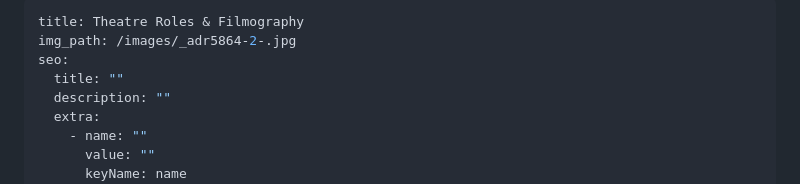
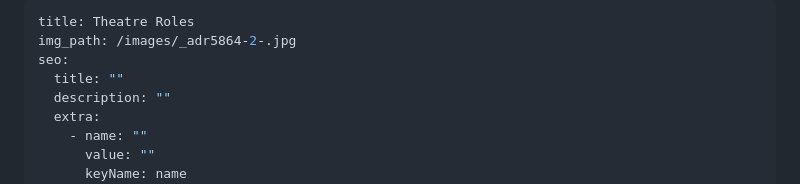
Before and after one commit to bodhicougar/viktoria-castellano, a Markdown page: src/pages/theatre-roles-filmography.md, the part around the change. Drawn GitHub-style.

Commit message:
Update Pages “theatre-roles-filmography”

```diff
--- a/src/pages/theatre-roles-filmography.md
+++ b/src/pages/theatre-roles-filmography.md
@@ -1,5 +1,5 @@
 ---
-title: Theatre Roles & Filmography
+title: Theatre Roles
 img_path: /images/_adr5864-2-.jpg
 seo:
   title: ""
```
